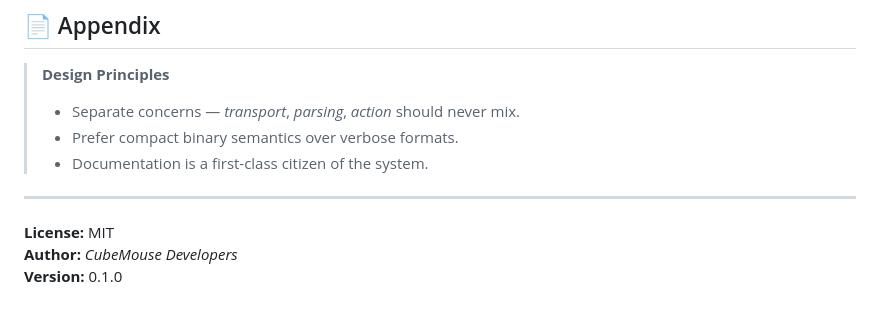
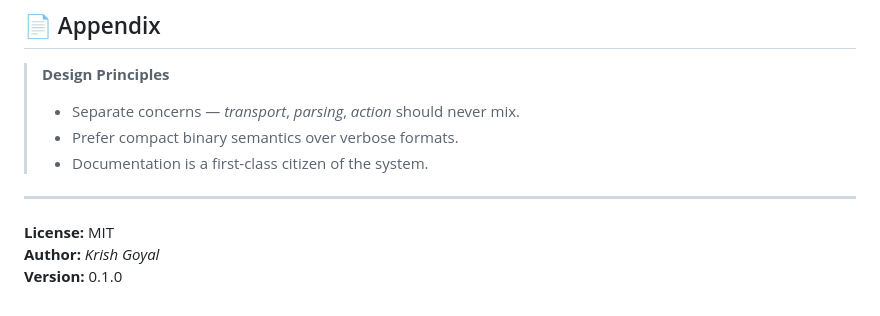
Before and after one commit to KrishGoya1/cubemouse, a Markdown page: readMe.md, the part around the change. Drawn GitHub-style.

Commit message:
Update author name in readMe.md

```diff
--- a/readMe.md
+++ b/readMe.md
@@ -285,5 +285,5 @@ It’s built to be efficient, educational, and production-minded — an example
 ---
 
 **License:** MIT
-**Author:** *CubeMouse Developers*
+**Author:** *Krish Goyal*
 **Version:** 0.1.0
```
